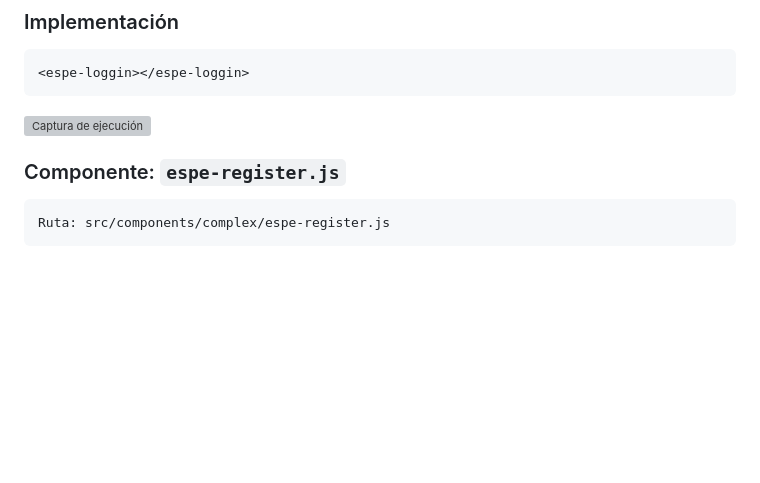
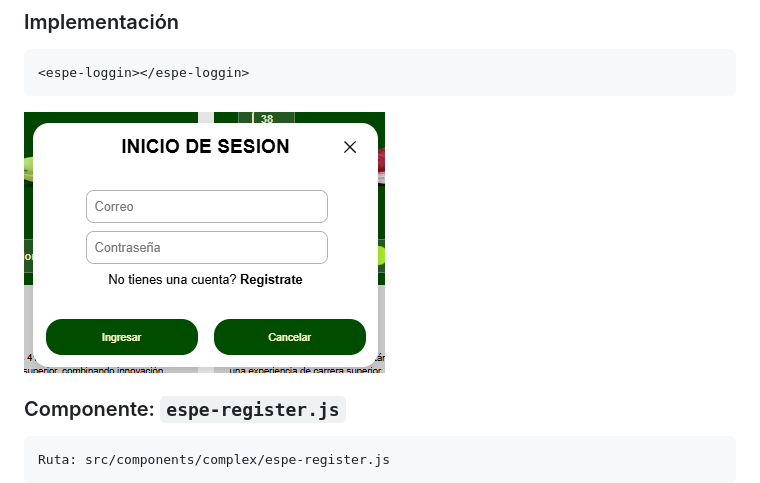
Before and after one commit to appkalorder/PROYECTO_INTEGRATIVA, a Markdown page: README.md, the part around the change. Rendered like a GitHub page; blank space fills up the shorter version; grey boxes are pictures that could not be loaded.

````diff
--- a/README.md
+++ b/README.md
@@ -353,7 +353,7 @@ Ruta: src/components/complex/espe-loggin.js
 ```html
 <espe-loggin></espe-loggin>
 ```
-  ![Captura de ejecución](img/imicioS.png)
+  ![Captura de ejecución](img/inicioS.png)
 
 
 ### Componente: `espe-register.js`
````
